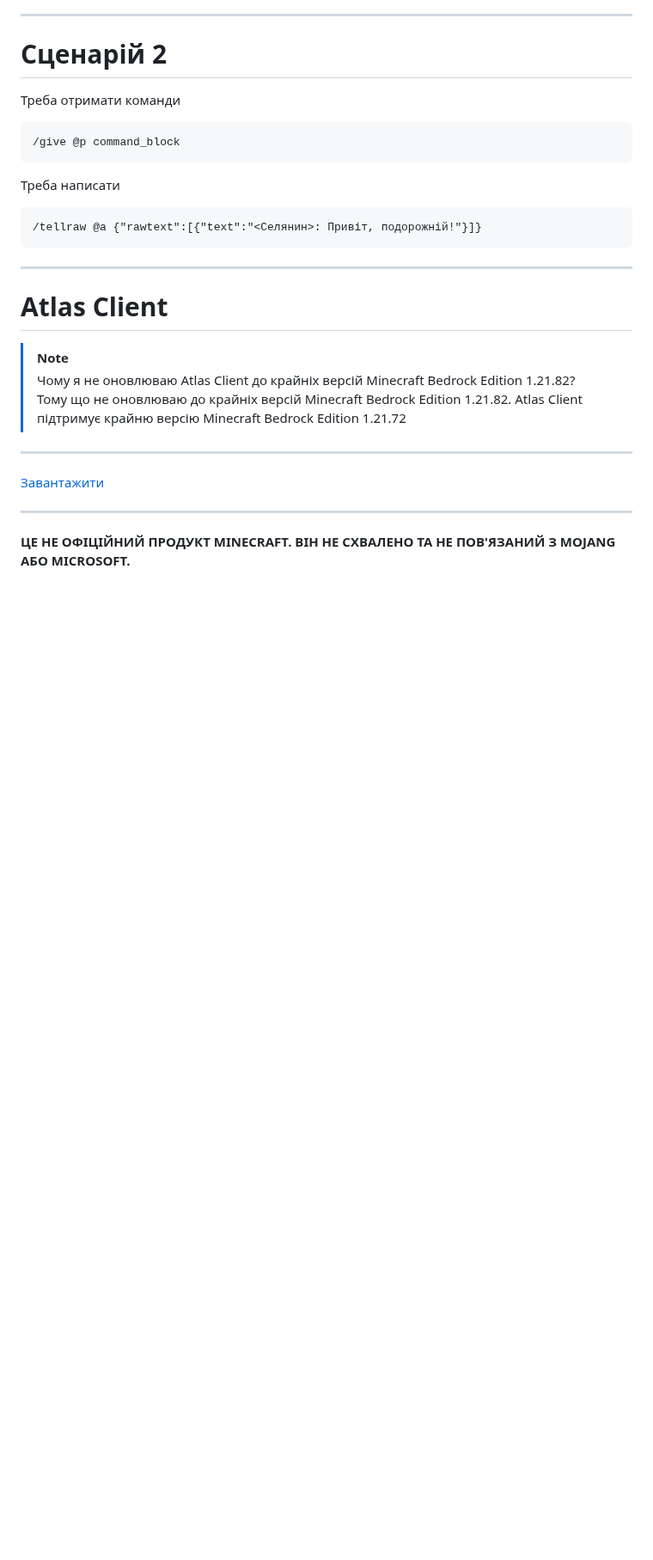
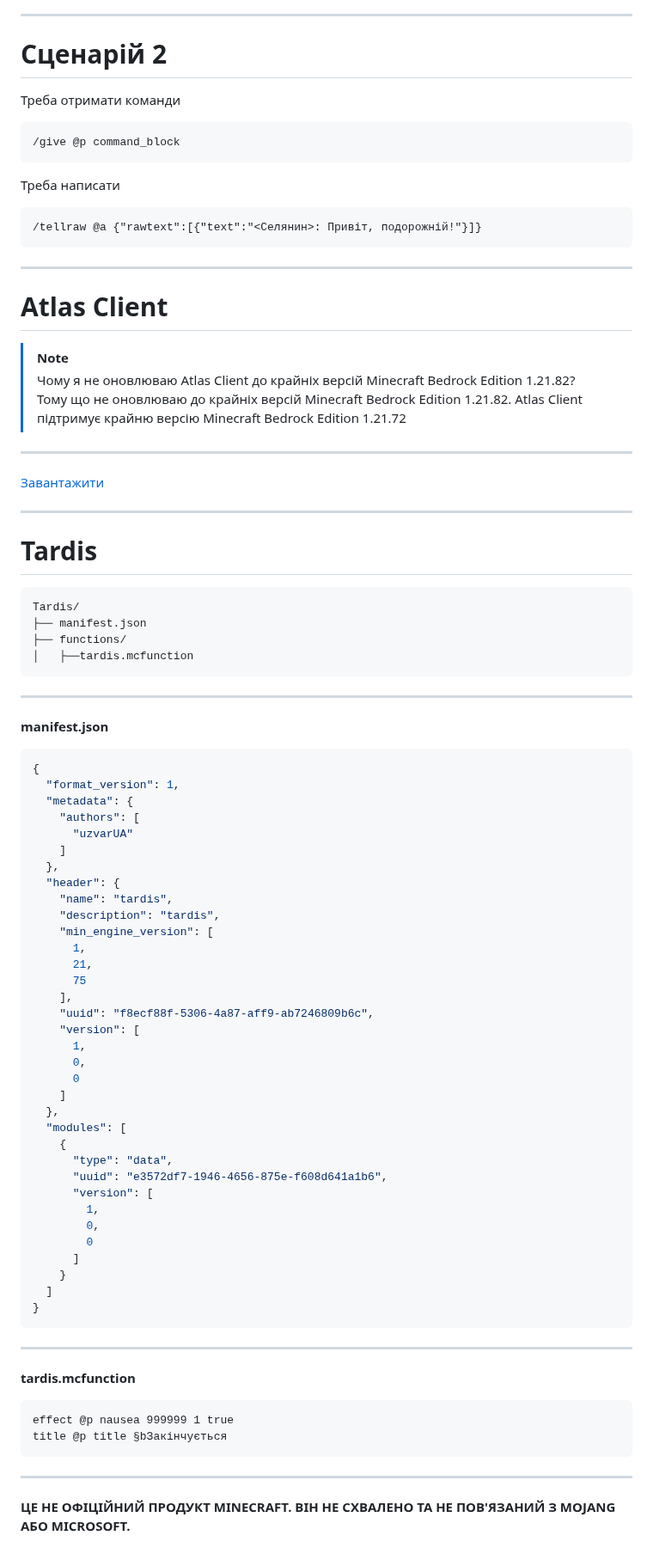
Before and after one commit to uzvarUA/uzvarUA, a Markdown page: README.md, the part around one of its changes. Shown at 86% size. Rendered like a GitHub page; blank space fills up the shorter version.

````diff
--- a/README.md
+++ b/README.md
@@ -525,5 +526,57 @@ Shizuku працює як посередник між системою та пр
 ***
 [Завантажити](https://github.com/uzvarUA/uzvarUA/releases/download/MCBE%2Batlas-client/Minecraft_Bedrock_Edition+atlas-client.zip)
 ***
+# Tardis
+```pgsql
+Tardis/
+├── manifest.json
+├── functions/
+│   ├──tardis.mcfunction
+```
+***
+**manifest.json**
+```json
+{
+  "format_version": 1,
+  "metadata": {
+    "authors": [
+      "uzvarUA"
+    ]
+  },
+  "header": {
+    "name": "tardis",
+    "description": "tardis",
+    "min_engine_version": [
+      1,
+      21,
+      75
+    ],
+    "uuid": "f8ecf88f-5306-4a87-aff9-ab7246809b6c",
+    "version": [
+      1,
+      0,
+      0
+    ]
+  },
+  "modules": [
+    {
+      "type": "data",
+      "uuid": "e3572df7-1946-4656-875e-f608d641a1b6",
+      "version": [
+        1,
+        0,
+        0
+      ]
+    }
+  ]
+}
+```
+***
+**tardis.mcfunction**
+```
+effect @p nausea 999999 1 true
+title @p title §bЗакінчується
+```
+***
 
 **ЦЕ НЕ ОФІЦІЙНИЙ ПРОДУКТ MINECRAFT. ВІН НЕ СХВАЛЕНО ТА НЕ ПОВ'ЯЗАНИЙ З MOJANG АБО MICROSOFT.**
````
Also changed, not shown: other parts of README.md (+1 -0 lines).
